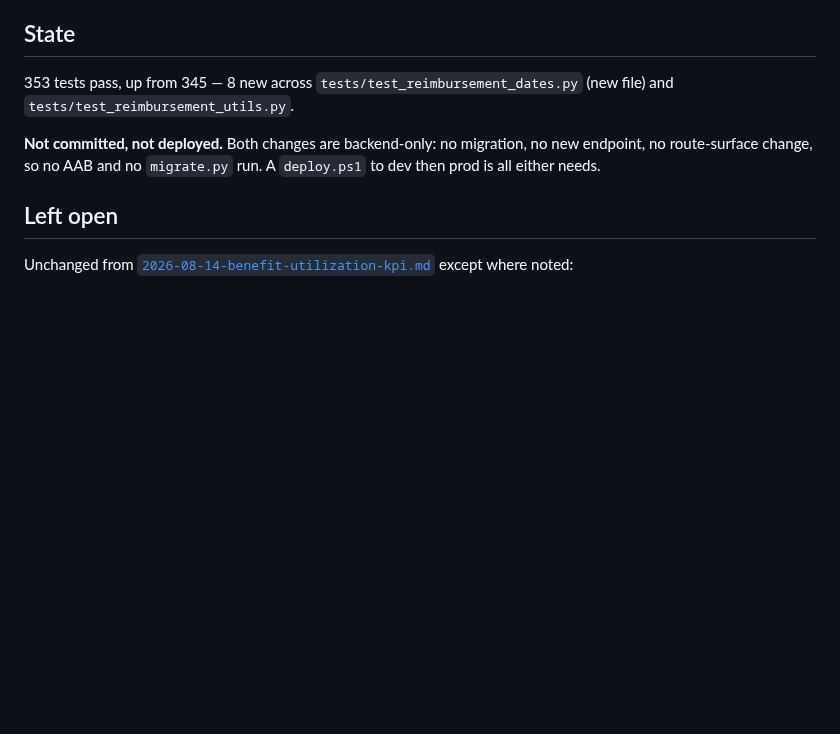
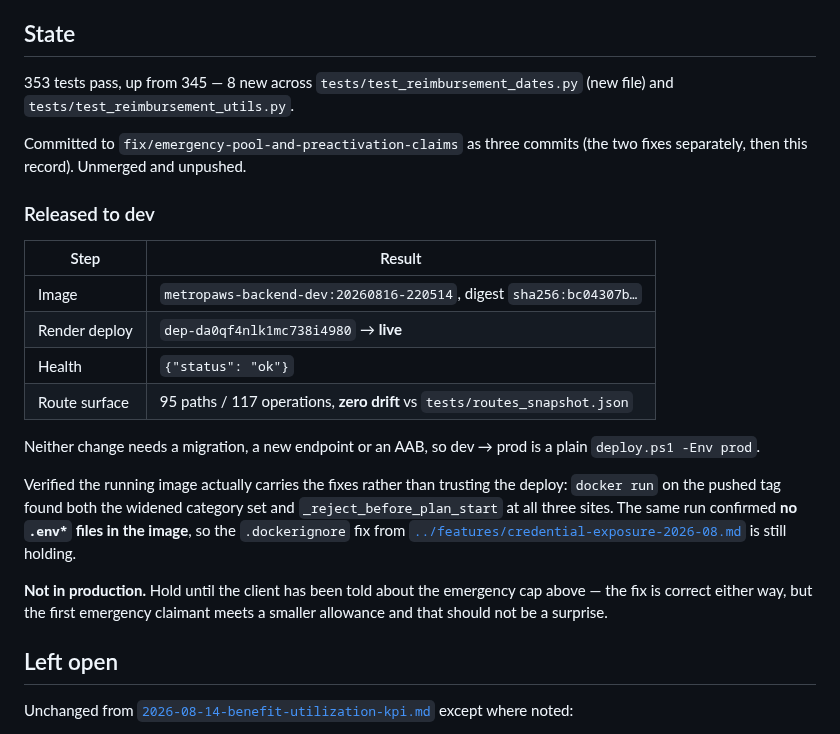
Before and after one commit to marioogarbo/metropaws, a Markdown page: context/sessions/2026-08-15-emergency-pool-and-preactivation-claims.md, the part around the change. Rendered like a GitHub page; blank space fills up the shorter version.

Commit message:
context: record the dev release of the two money fixes
Image metropaws-backend-dev:20260816-220514, deploy dep-da0qf4nlk1mc738i4980,
live with zero route drift against the snapshot. Verified the shipped image
carries both fixes rather than trusting the deploy, which also confirmed no
.env files reach the image.

Co-Authored-By: Claude Opus 5 (1M context) <noreply@anthropic.com>

```diff
--- a/context/sessions/2026-08-15-emergency-pool-and-preactivation-claims.md
+++ b/context/sessions/2026-08-15-emergency-pool-and-preactivation-claims.md
@@ -98,9 +98,31 @@ built together or not at all.
 `tests/test_reimbursement_dates.py` (new file) and
 `tests/test_reimbursement_utils.py`.
 
-**Not committed, not deployed.** Both changes are backend-only: no migration, no
-new endpoint, no route-surface change, so no AAB and no `migrate.py` run. A
-`deploy.ps1` to dev then prod is all either needs.
+Committed to `fix/emergency-pool-and-preactivation-claims` as three commits (the
+two fixes separately, then this record). Unmerged and unpushed.
+
+### Released to dev
+
+| Step | Result |
+| --- | --- |
+| Image | `metropaws-backend-dev:20260816-220514`, digest `sha256:bc04307b…` |
+| Render deploy | `dep-da0qf4nlk1mc738i4980` → **live** |
+| Health | `{"status": "ok"}` |
+| Route surface | 95 paths / 117 operations, **zero drift** vs `tests/routes_snapshot.json` |
+
+Neither change needs a migration, a new endpoint or an AAB, so dev → prod is a
+plain `deploy.ps1 -Env prod`.
+
+Verified the running image actually carries the fixes rather than trusting the
+deploy: `docker run` on the pushed tag found both the widened category set and
+`_reject_before_plan_start` at all three sites. The same run confirmed **no
+`.env*` files in the image**, so the `.dockerignore` fix from
+[`../features/credential-exposure-2026-08.md`](../features/credential-exposure-2026-08.md)
+is still holding.
+
+**Not in production.** Hold until the client has been told about the emergency
+cap above — the fix is correct either way, but the first emergency claimant meets
+a smaller allowance and that should not be a surprise.
 
 ## Left open
 
```
